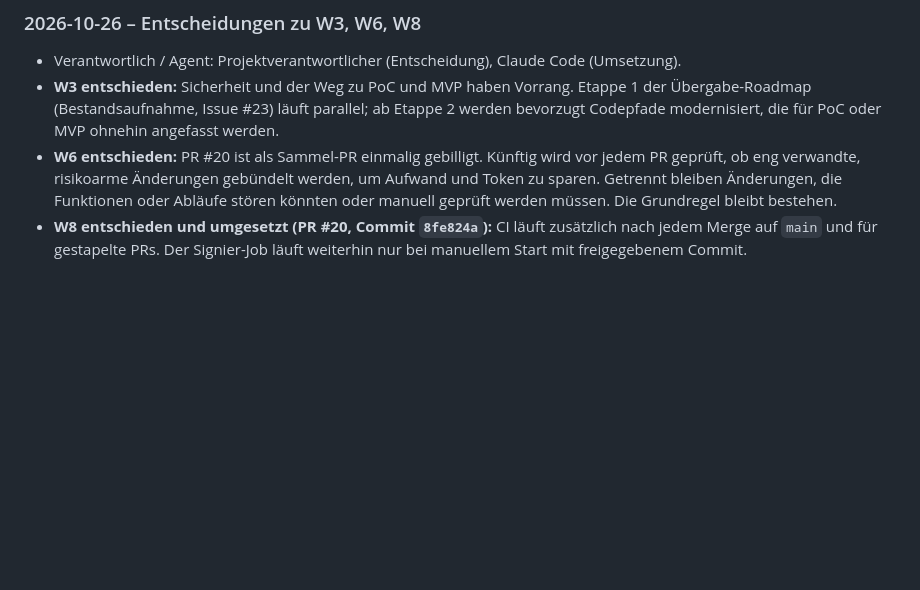
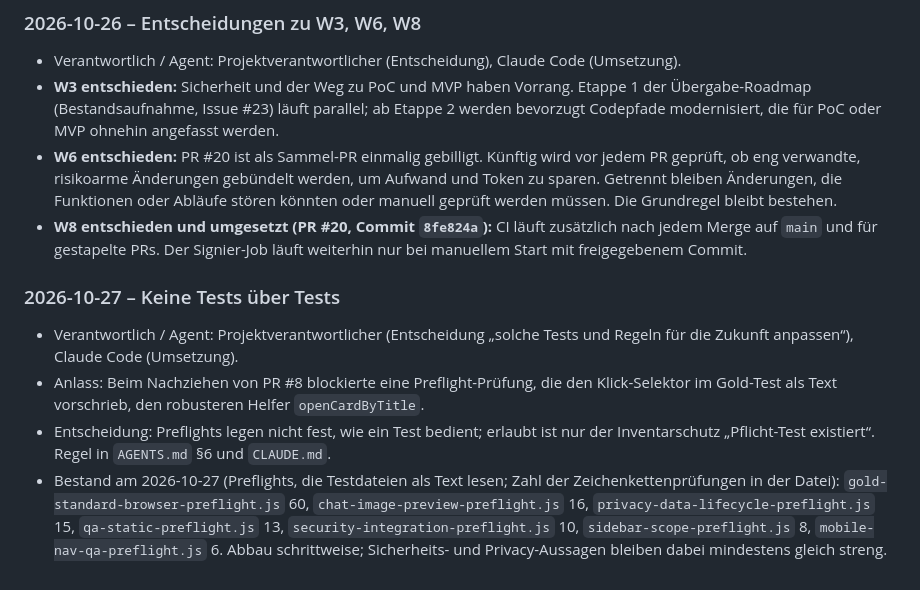
Before and after one commit to BammBammoriginal/PartiUp, a Markdown page: docs/PROJECT-REGISTER.md, the part around the change. GitHub-like rendering; blank space fills up the shorter version.

Commit message:
Forbid preflights that fix how tests interact with the UI
A preflight that prescribed the click selector inside a gold test
blocked the more robust openCardByTitle helper while porting PR #8.
Preflights may only guard that a named mandatory test exists; whether
it does the right thing is asserted by the test itself. The register
lists the seven preflights that still read test files as text.

Co-Authored-By: Claude Opus 5.5 <noreply@anthropic.com>

```diff
--- a/docs/PROJECT-REGISTER.md
+++ b/docs/PROJECT-REGISTER.md
@@ -143,3 +143,9 @@ Nach der Vorrangregel wird keine restriktivere Regel eigenmächtig abgeschwächt
 - **W3 entschieden:** Sicherheit und der Weg zu PoC und MVP haben Vorrang. Etappe 1 der Übergabe-Roadmap (Bestandsaufnahme, Issue #23) läuft parallel; ab Etappe 2 werden bevorzugt Codepfade modernisiert, die für PoC oder MVP ohnehin angefasst werden.
 - **W6 entschieden:** PR #20 ist als Sammel-PR einmalig gebilligt. Künftig wird vor jedem PR geprüft, ob eng verwandte, risikoarme Änderungen gebündelt werden, um Aufwand und Token zu sparen. Getrennt bleiben Änderungen, die Funktionen oder Abläufe stören könnten oder manuell geprüft werden müssen. Die Grundregel bleibt bestehen.
 - **W8 entschieden und umgesetzt (PR #20, Commit `8fe824a`):** CI läuft zusätzlich nach jedem Merge auf `main` und für gestapelte PRs. Der Signier-Job läuft weiterhin nur bei manuellem Start mit freigegebenem Commit.
+
+### 2026-10-27 – Keine Tests über Tests
+- Verantwortlich / Agent: Projektverantwortlicher (Entscheidung „solche Tests und Regeln für die Zukunft anpassen“), Claude Code (Umsetzung).
+- Anlass: Beim Nachziehen von PR #8 blockierte eine Preflight-Prüfung, die den Klick-Selektor im Gold-Test als Text vorschrieb, den robusteren Helfer `openCardByTitle`.
+- Entscheidung: Preflights legen nicht fest, wie ein Test bedient; erlaubt ist nur der Inventarschutz „Pflicht-Test existiert“. Regel in `AGENTS.md` §6 und `CLAUDE.md`.
+- Bestand am 2026-10-27 (Preflights, die Testdateien als Text lesen; Zahl der Zeichenkettenprüfungen in der Datei): `gold-standard-browser-preflight.js` 60, `chat-image-preview-preflight.js` 16, `privacy-data-lifecycle-preflight.js` 15, `qa-static-preflight.js` 13, `security-integration-preflight.js` 10, `sidebar-scope-preflight.js` 8, `mobile-nav-qa-preflight.js` 6. Abbau schrittweise; Sicherheits- und Privacy-Aussagen bleiben dabei mindestens gleich streng.
```
Also changed, not shown: AGENTS.md (+1 -0 lines), CLAUDE.md (+1 -0 lines).
